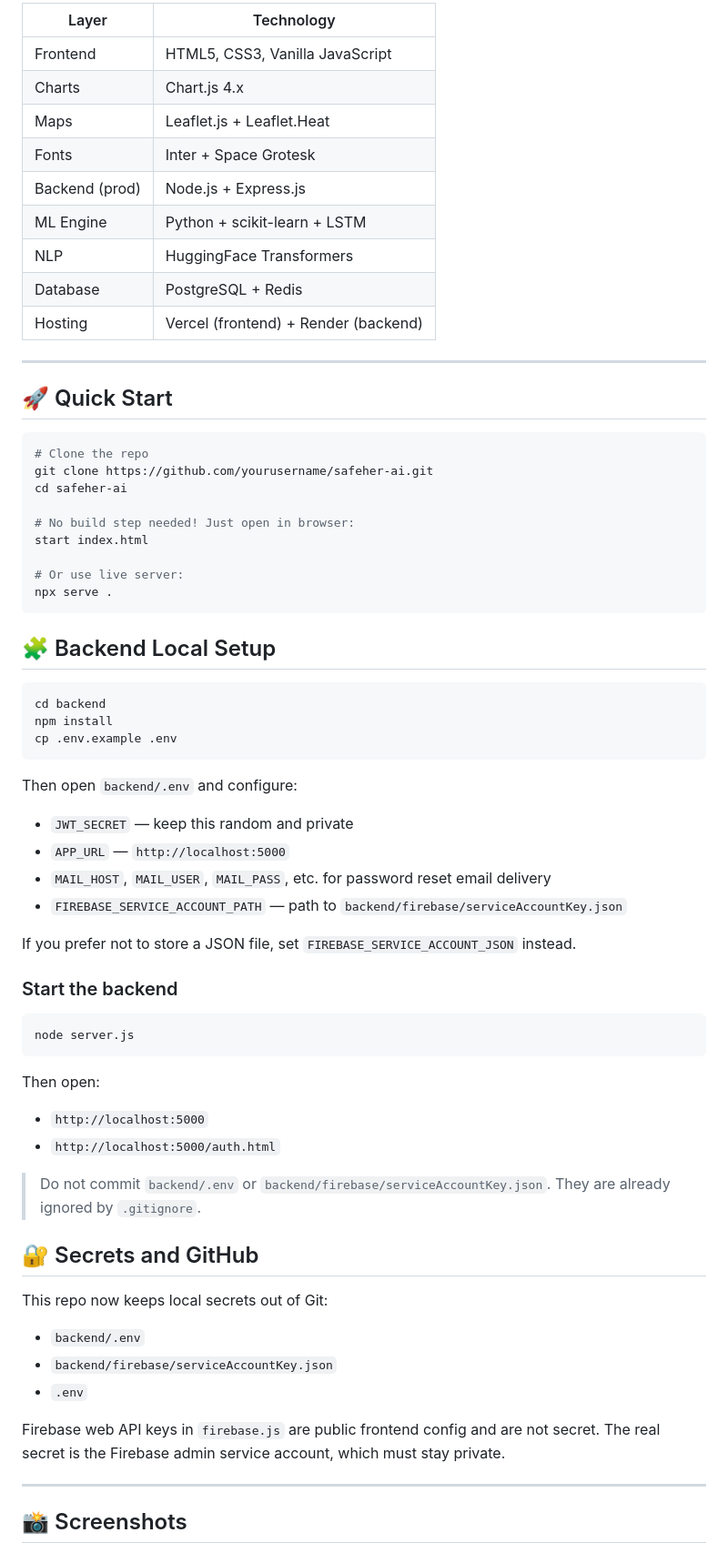
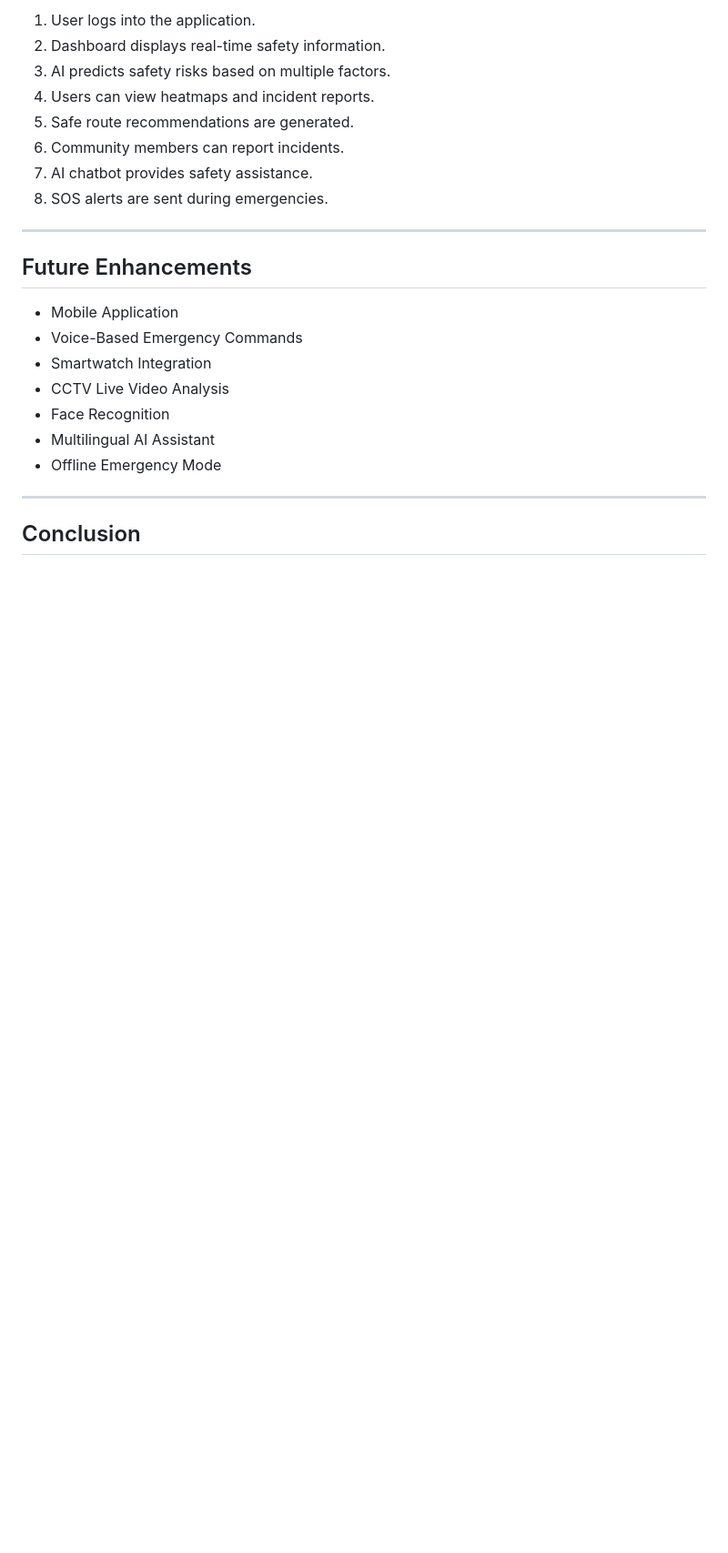
Before and after one commit to priyadharshini16112006/SafeHer-AI, a Markdown page: README.md, the part around one of its changes. Shown at 91% size. Drawn GitHub-style; blank space fills up the shorter version.

````diff
--- a/README.md
+++ b/README.md
@@ -49,70 +133,26 @@ An **AI-powered Women Safety Intelligence Platform** that combines:
 
-| Layer | Technology |
-|-------|-----------|
-| Frontend | HTML5, CSS3, Vanilla JavaScript |
-| Charts | Chart.js 4.x |
-| Maps | Leaflet.js + Leaflet.Heat |
-| Fonts | Inter + Space Grotesk |
-| Backend (prod) | Node.js + Express.js |
-| ML Engine | Python + scikit-learn + LSTM |
-| NLP | HuggingFace Transformers |
-| Database | PostgreSQL + Redis |
-| Hosting | Vercel (frontend) + Render (backend) |
+1. User logs into the application.
+2. Dashboard displays real-time safety information.
+3. AI predicts safety risks based on multiple factors.
+4. Users can view heatmaps and incident reports.
+5. Safe route recommendations are generated.
+6. Community members can report incidents.
+7. AI chatbot provides safety assistance.
+8. SOS alerts are sent during emergencies.
 
 ---
 
-## 🚀 Quick Start
+## Future Enhancements
 
-```bash
-# Clone the repo
-git clone https://github.com/yourusername/safeher-ai.git
-cd safeher-ai
-
-# No build step needed! Just open in browser:
-start index.html
-
-# Or use live server:
-npx serve .
-```
-
-## 🧩 Backend Local Setup
-
-```bash
-cd backend
-npm install
-cp .env.example .env
-```
-
-Then open `backend/.env` and configure:
-- `JWT_SECRET` — keep this random and private
-- `APP_URL` — `http://localhost:5000`
-- `MAIL_HOST`, `MAIL_USER`, `MAIL_PASS`, etc. for password reset email delivery
-- `FIREBASE_SERVICE_ACCOUNT_PATH` — path to `backend/firebase/serviceAccountKey.json`
-
-If you prefer not to store a JSON file, set `FIREBASE_SERVICE_ACCOUNT_JSON` instead.
-
-### Start the backend
-
-```bash
-node server.js
-```
-
-Then open:
-- `http://localhost:5000`
-- `http://localhost:5000/auth.html`
-
-> Do not commit `backend/.env` or `backend/firebase/serviceAccountKey.json`. They are already ignored by `.gitignore`.
-
-## 🔐 Secrets and GitHub
-
-This repo now keeps local secrets out of Git:
-- `backend/.env`
-- `backend/firebase/serviceAccountKey.json`
-- `.env`
-
-Firebase web API keys in `firebase.js` are public frontend config and are not secret. The real secret is the Firebase admin service account, which must stay private.
+- Mobile Application
+- Voice-Based Emergency Commands
+- Smartwatch Integration
+- CCTV Live Video Analysis
+- Face Recognition
+- Multilingual AI Assistant
+- Offline Emergency Mode
 
 ---
 
-## 📸 Screenshots
+## Conclusion
 
````
Also changed, not shown: other parts of README.md (+117 -95 lines).
